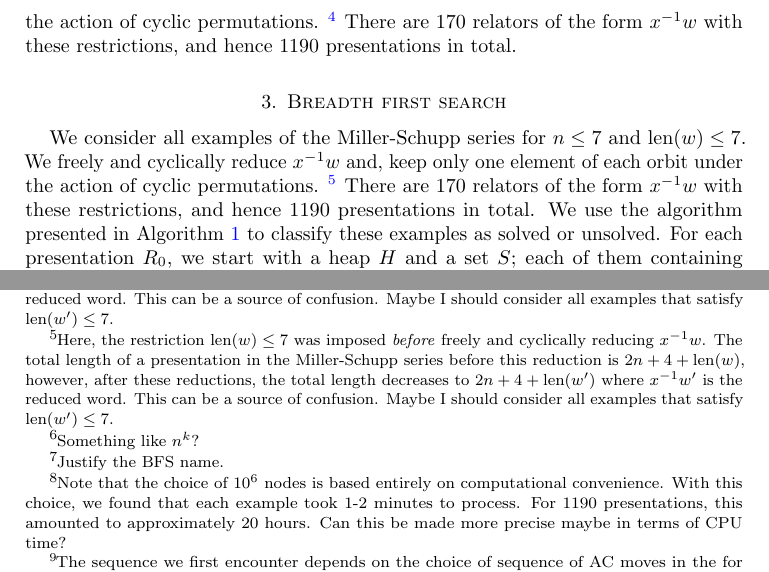
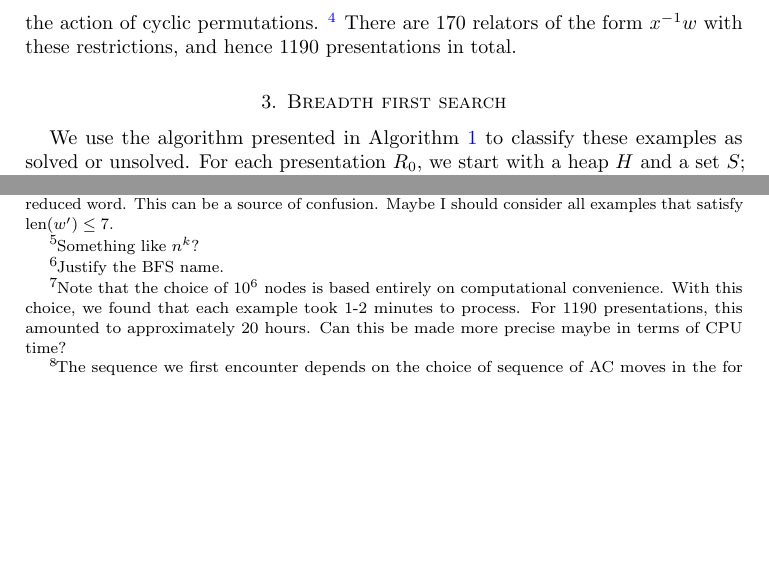
Before and after one commit to ammedmar/ac_paper, a LaTeX paper (ac_paper.tex, which reads sec/search.tex): two parts of page 3 of 13, joined at a grey line, cut so that both start at the same text, the shorter picture padded with empty space. Compiled offline with pdfLaTeX.

Commit message:
edited search.tex

```diff
--- a/sec/search.tex
+++ b/sec/search.tex
@@ -2,13 +2,11 @@
 
 \section{Breadth first search}
 
-We consider all examples of the Miller-Schupp series for $n \leq 7$ and $\text{len}(w) \leq 7$.
-We freely and cyclically reduce $x^{-1}w$ and, keep only one element of each orbit under the action of cyclic permutations.
-\footnote{Here, the restriction len$(w) \leq 7$ was imposed \textit{before} freely and cyclically reducing $x^{-1}w$.
-The total length of a presentation in the Miller-Schupp series before this reduction is $2n+4+\text{len}(w)$, however, after these reductions, the total length decreases to $2n+4+\text{len}(w')$ where $x^{-1}w'$ is the reduced word.
-This can be a source of confusion.
-Maybe I should consider all examples that satisfy $\text{len}(w') \leq 7$.}
-There are 170 relators of the form $x^{-1}w$ with these restrictions, and hence 1190 presentations in total.
+
+
+
+
+
 We use the algorithm presented in Algorithm \autoref{alg:bfs} to classify these examples as solved or unsolved.
 For each presentation $R_0$, we start with a heap $H$ and a set $S$; each of them containing only $R_0$.
 The heap $H$ is ordered by a tuple $(n, m)$ where $n$ is the total length of a presentation and $m$ is the length of the sequence of AC moves connecting a presentation and $R_0$.
```
